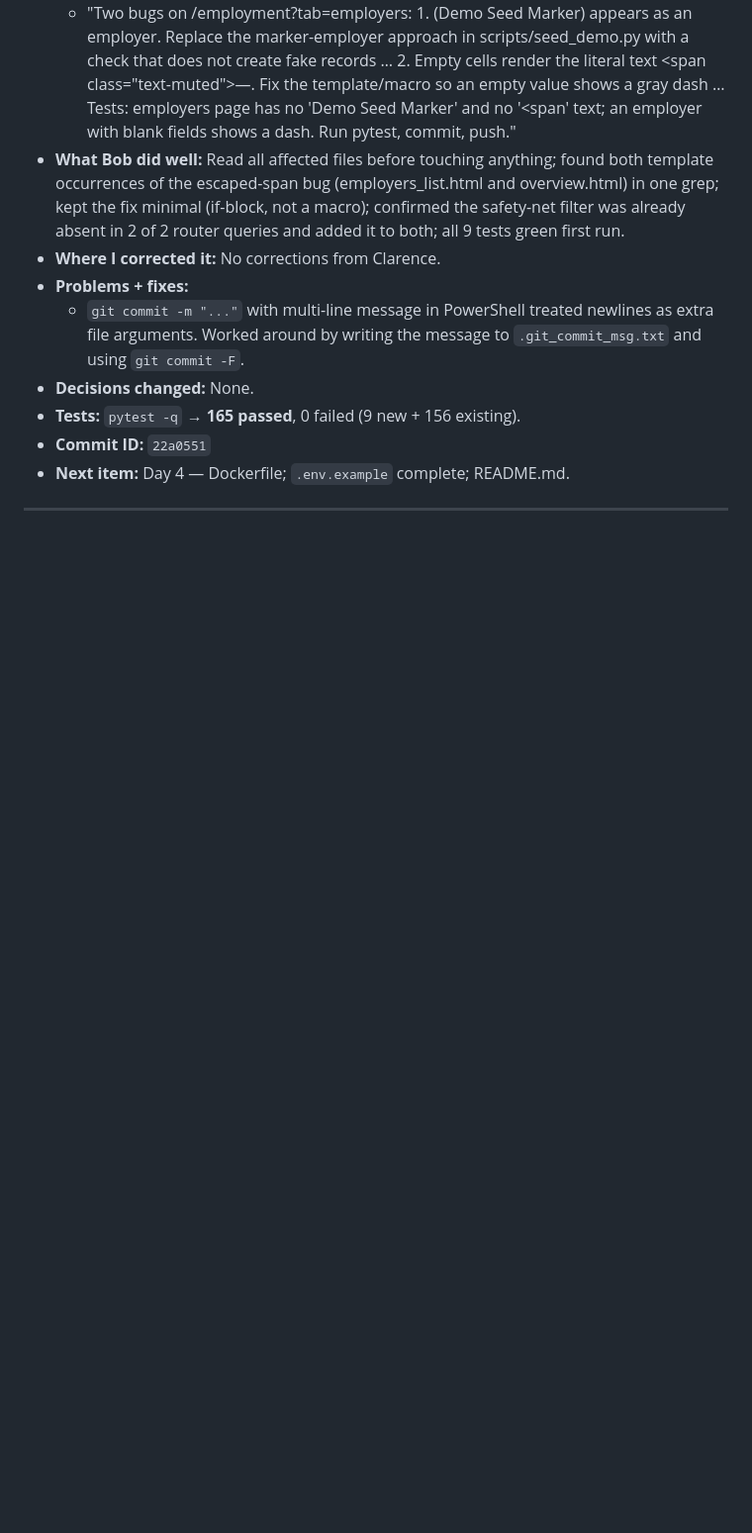
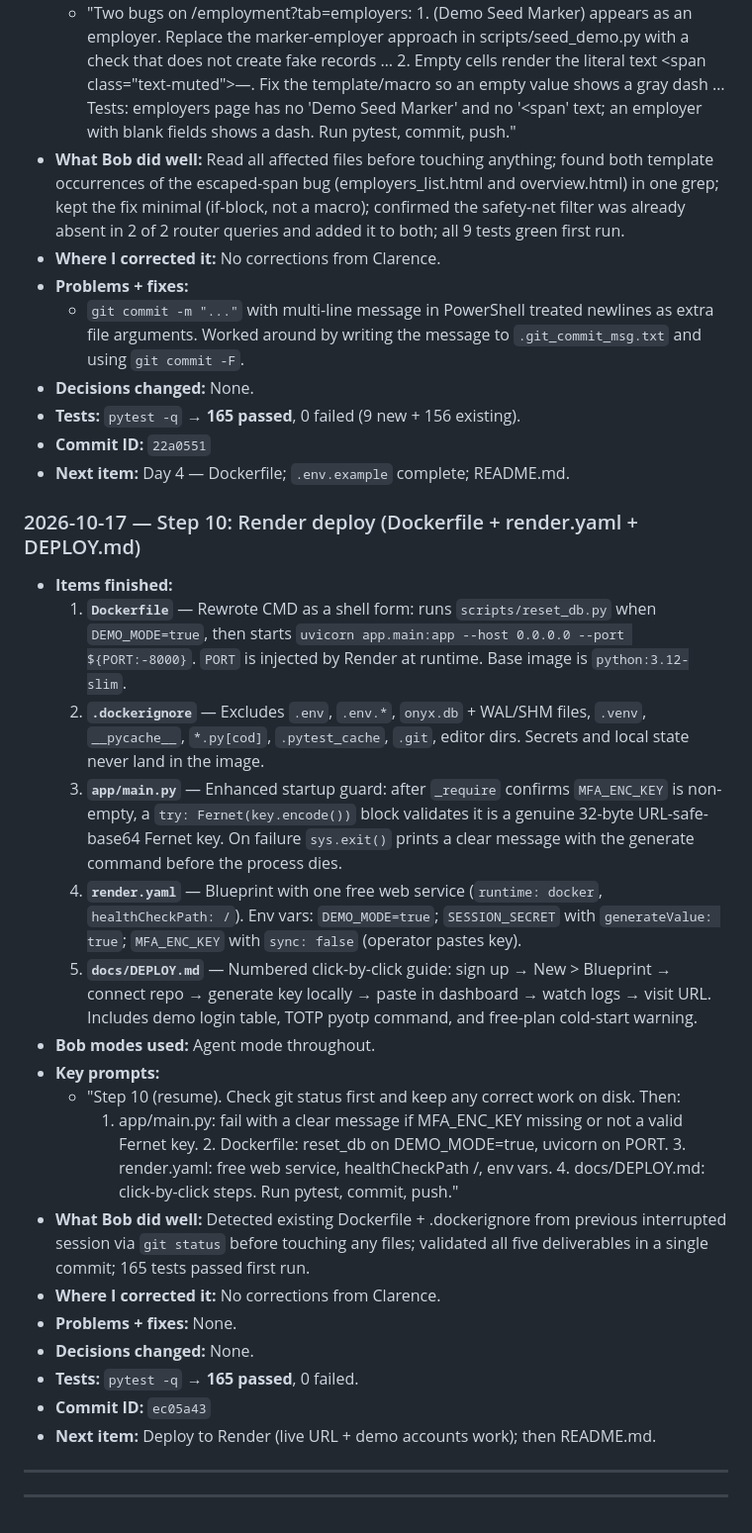
Before and after one commit to PerdueCo/onyx-reborn, a Markdown page: docs/bob-log.md, the part around the change. Shown at 99% size. Rendered like a GitHub page; blank space fills up the shorter version.

Commit message:
docs: update checklist + bob-log for step 10

```diff
--- a/docs/bob-log.md
+++ b/docs/bob-log.md
@@ -834,4 +834,43 @@ entries reconstructed from git history — commit IDs are exact.)*
 - **Commit ID:** `22a0551`
 - **Next item:** Day 4 — Dockerfile; `.env.example` complete; README.md.
 
+
+### 2026-10-17 — Step 10: Render deploy (Dockerfile + render.yaml + DEPLOY.md)
+
+- **Items finished:**
+  1. **`Dockerfile`** — Rewrote CMD as a shell form: runs `scripts/reset_db.py` when
+     `DEMO_MODE=true`, then starts `uvicorn app.main:app --host 0.0.0.0 --port ${PORT:-8000}`.
+     `PORT` is injected by Render at runtime. Base image is `python:3.12-slim`.
+  2. **`.dockerignore`** — Excludes `.env`, `.env.*`, `onyx.db` + WAL/SHM files, `.venv`,
+     `__pycache__`, `*.py[cod]`, `.pytest_cache`, `.git`, editor dirs. Secrets and local
+     state never land in the image.
+  3. **`app/main.py`** — Enhanced startup guard: after `_require` confirms `MFA_ENC_KEY`
+     is non-empty, a `try: Fernet(key.encode())` block validates it is a genuine 32-byte
+     URL-safe-base64 Fernet key. On failure `sys.exit()` prints a clear message with the
+     generate command before the process dies.
+  4. **`render.yaml`** — Blueprint with one free web service (`runtime: docker`,
+     `healthCheckPath: /`). Env vars: `DEMO_MODE=true`; `SESSION_SECRET` with
+     `generateValue: true`; `MFA_ENC_KEY` with `sync: false` (operator pastes key).
+  5. **`docs/DEPLOY.md`** — Numbered click-by-click guide: sign up → New > Blueprint →
+     connect repo → generate key locally → paste in dashboard → watch logs → visit URL.
+     Includes demo login table, TOTP pyotp command, and free-plan cold-start warning.
+- **Bob modes used:** Agent mode throughout.
+- **Key prompts:**
+  - "Step 10 (resume). Check git status first and keep any correct work on disk. Then:
+    1. app/main.py: fail with a clear message if MFA_ENC_KEY missing or not a valid Fernet
+    key. 2. Dockerfile: reset_db on DEMO_MODE=true, uvicorn on PORT. 3. render.yaml: free
+    web service, healthCheckPath /, env vars. 4. docs/DEPLOY.md: click-by-click steps.
+    Run pytest, commit, push."
+- **What Bob did well:** Detected existing Dockerfile + .dockerignore from previous
+  interrupted session via `git status` before touching any files; validated all five
+  deliverables in a single commit; 165 tests passed first run.
+- **Where I corrected it:** No corrections from Clarence.
+- **Problems + fixes:** None.
+- **Decisions changed:** None.
+- **Tests:** `pytest -q` → **165 passed**, 0 failed.
+- **Commit ID:** `ec05a43`
+- **Next item:** Deploy to Render (live URL + demo accounts work); then README.md.
+
 ---
+
+---
```
Also changed, not shown: docs/plan/checklist.md (+1 -1 lines).
